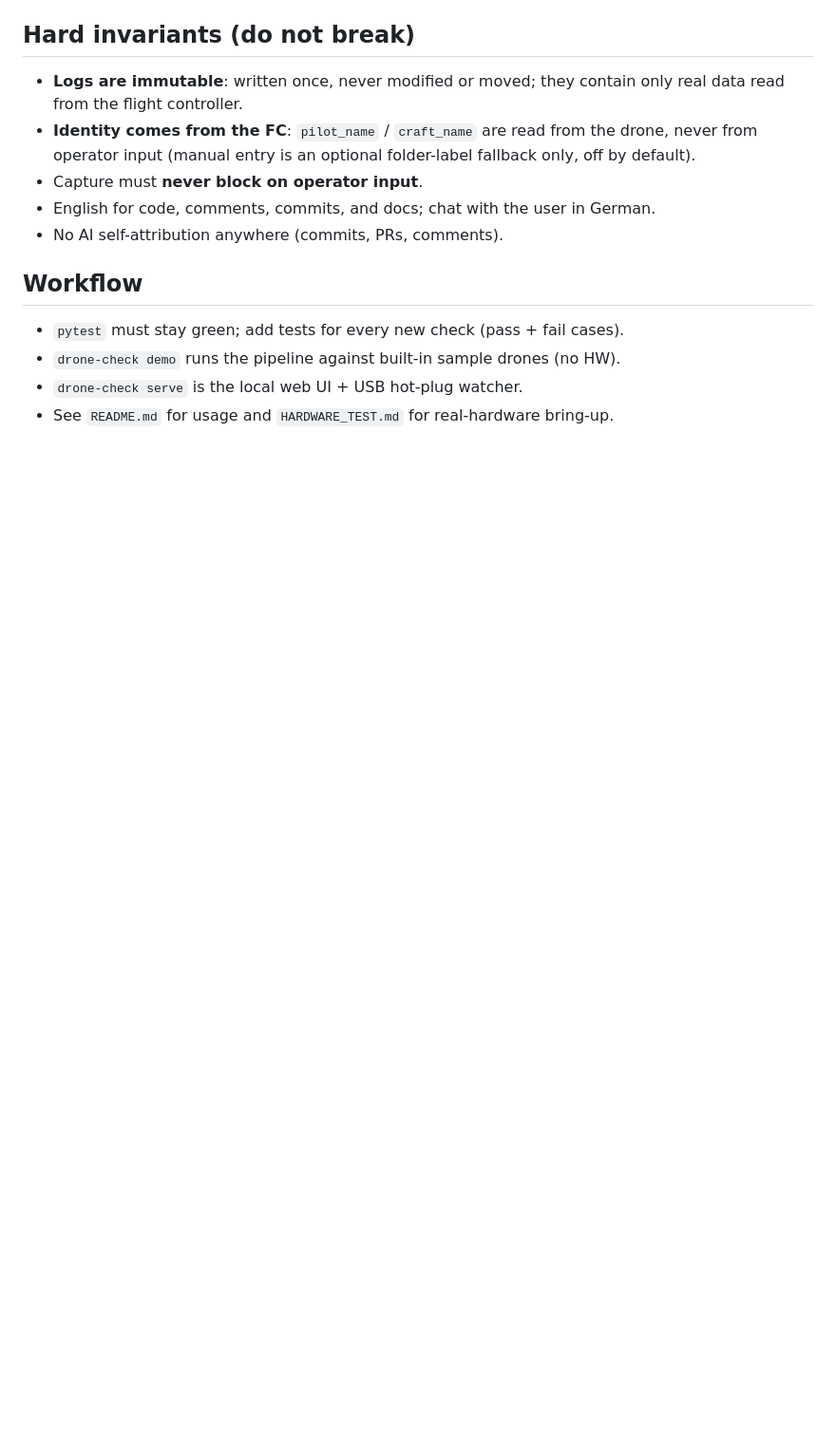
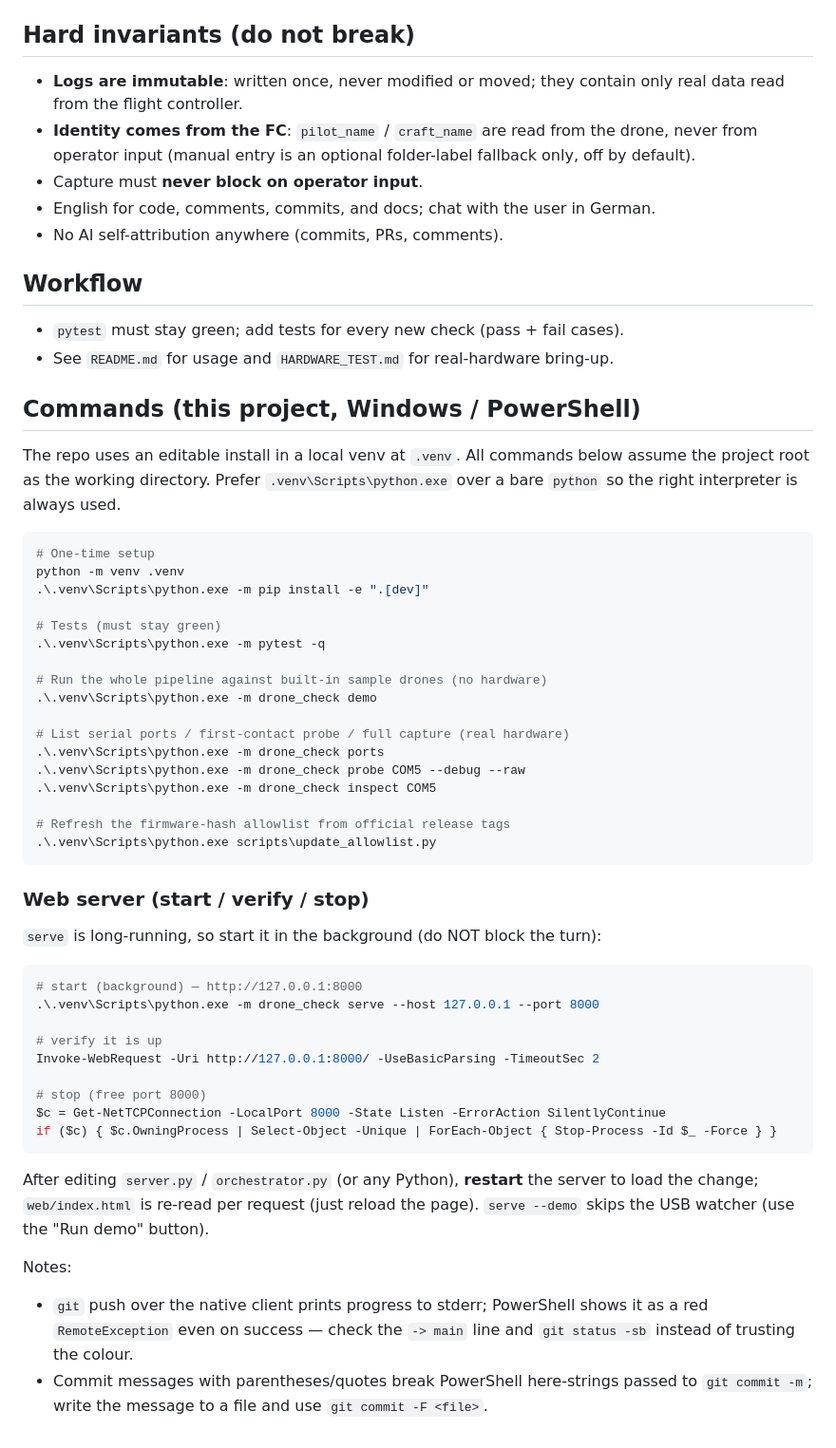
Before and after one commit to PSi86/drone-check, a Markdown page: CLAUDE.md, the part around the change. Shown at 95% size. Rendered like a GitHub page; blank space fills up the shorter version.

Commit message:
Document project commands for future sessions
Add a "Commands (this project, Windows / PowerShell)" section to CLAUDE.md:
venv setup, pytest, demo/ports/probe/inspect, the allowlist updater, and how to
start, verify and stop the background web server. Also note two recurring
PowerShell gotchas: git push prints progress to stderr (shown as a red
RemoteException even on success), and commit messages with parentheses or quotes
break here-strings, so use `git commit -F <file>`.

````diff
--- a/CLAUDE.md
+++ b/CLAUDE.md
@@ -73,6 +73,57 @@ lines / INAV programming `logic` op 25), firmware-hash allowlist + GitHub.
 ## Workflow
 
 - `pytest` must stay green; add tests for every new check (pass + fail cases).
-- `drone-check demo` runs the pipeline against built-in sample drones (no HW).
-- `drone-check serve` is the local web UI + USB hot-plug watcher.
 - See `README.md` for usage and `HARDWARE_TEST.md` for real-hardware bring-up.
+
+## Commands (this project, Windows / PowerShell)
+
+The repo uses an editable install in a local venv at `.venv`. All commands below
+assume the project root as the working directory. Prefer `.venv\Scripts\python.exe`
+over a bare `python` so the right interpreter is always used.
+
+```powershell
+# One-time setup
+python -m venv .venv
+.\.venv\Scripts\python.exe -m pip install -e ".[dev]"
+
+# Tests (must stay green)
+.\.venv\Scripts\python.exe -m pytest -q
+
+# Run the whole pipeline against built-in sample drones (no hardware)
+.\.venv\Scripts\python.exe -m drone_check demo
+
+# List serial ports / first-contact probe / full capture (real hardware)
+.\.venv\Scripts\python.exe -m drone_check ports
+.\.venv\Scripts\python.exe -m drone_check probe COM5 --debug --raw
+.\.venv\Scripts\python.exe -m drone_check inspect COM5
+
+# Refresh the firmware-hash allowlist from official release tags
+.\.venv\Scripts\python.exe scripts\update_allowlist.py
+```
+
+### Web server (start / verify / stop)
+
+`serve` is long-running, so start it in the background (do NOT block the turn):
+
+```powershell
+# start (background) — http://127.0.0.1:8000
+.\.venv\Scripts\python.exe -m drone_check serve --host 127.0.0.1 --port 8000
+
+# verify it is up
+Invoke-WebRequest -Uri http://127.0.0.1:8000/ -UseBasicParsing -TimeoutSec 2
+
+# stop (free port 8000)
+$c = Get-NetTCPConnection -LocalPort 8000 -State Listen -ErrorAction SilentlyContinue
+if ($c) { $c.OwningProcess | Select-Object -Unique | ForEach-Object { Stop-Process -Id $_ -Force } }
+```
+
+After editing `server.py` / `orchestrator.py` (or any Python), **restart** the
+server to load the change; `web/index.html` is re-read per request (just reload
+the page). `serve --demo` skips the USB watcher (use the "Run demo" button).
+
+Notes:
+- `git` push over the native client prints progress to stderr; PowerShell shows
+  it as a red `RemoteException` even on success — check the `-> main` line and
+  `git status -sb` instead of trusting the colour.
+- Commit messages with parentheses/quotes break PowerShell here-strings passed to
+  `git commit -m`; write the message to a file and use `git commit -F <file>`.
````
